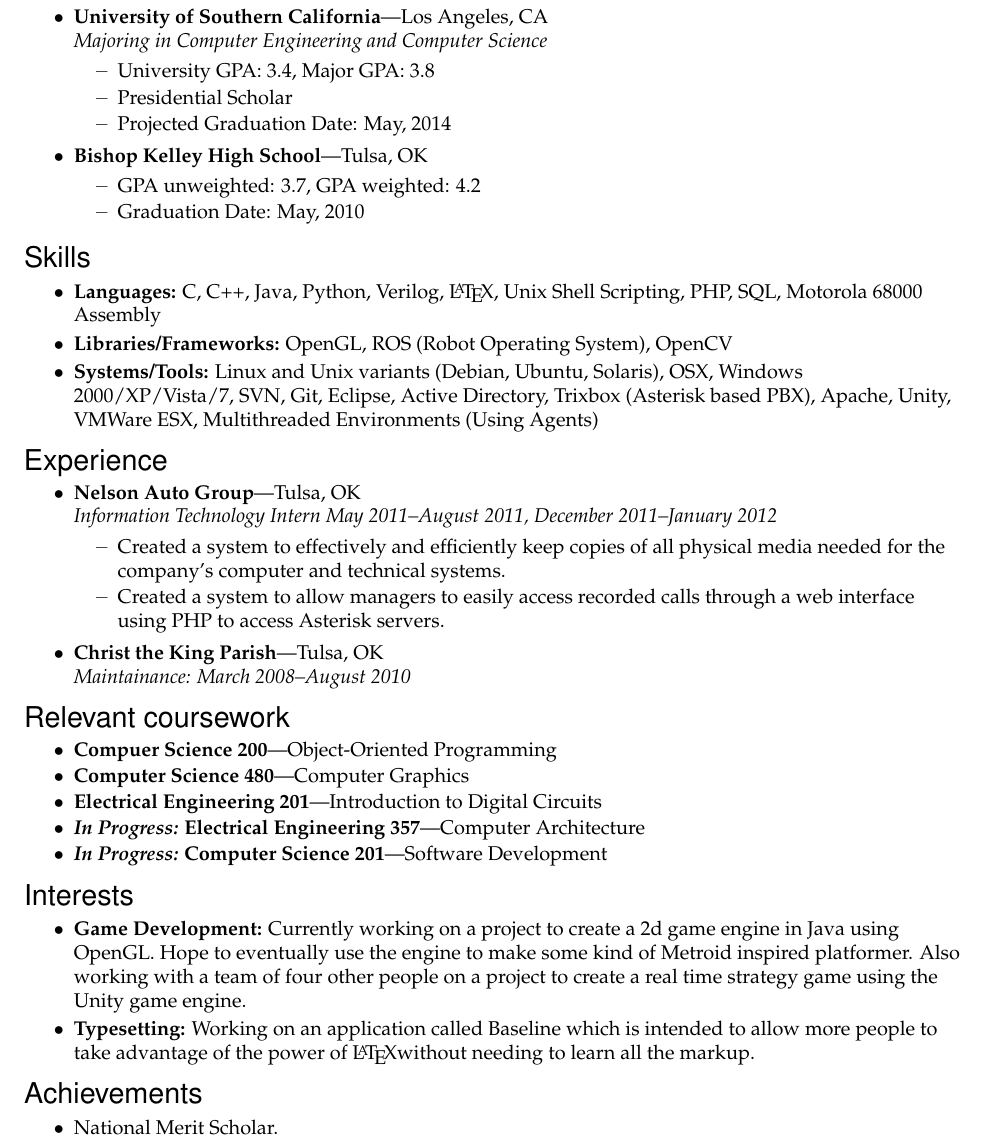
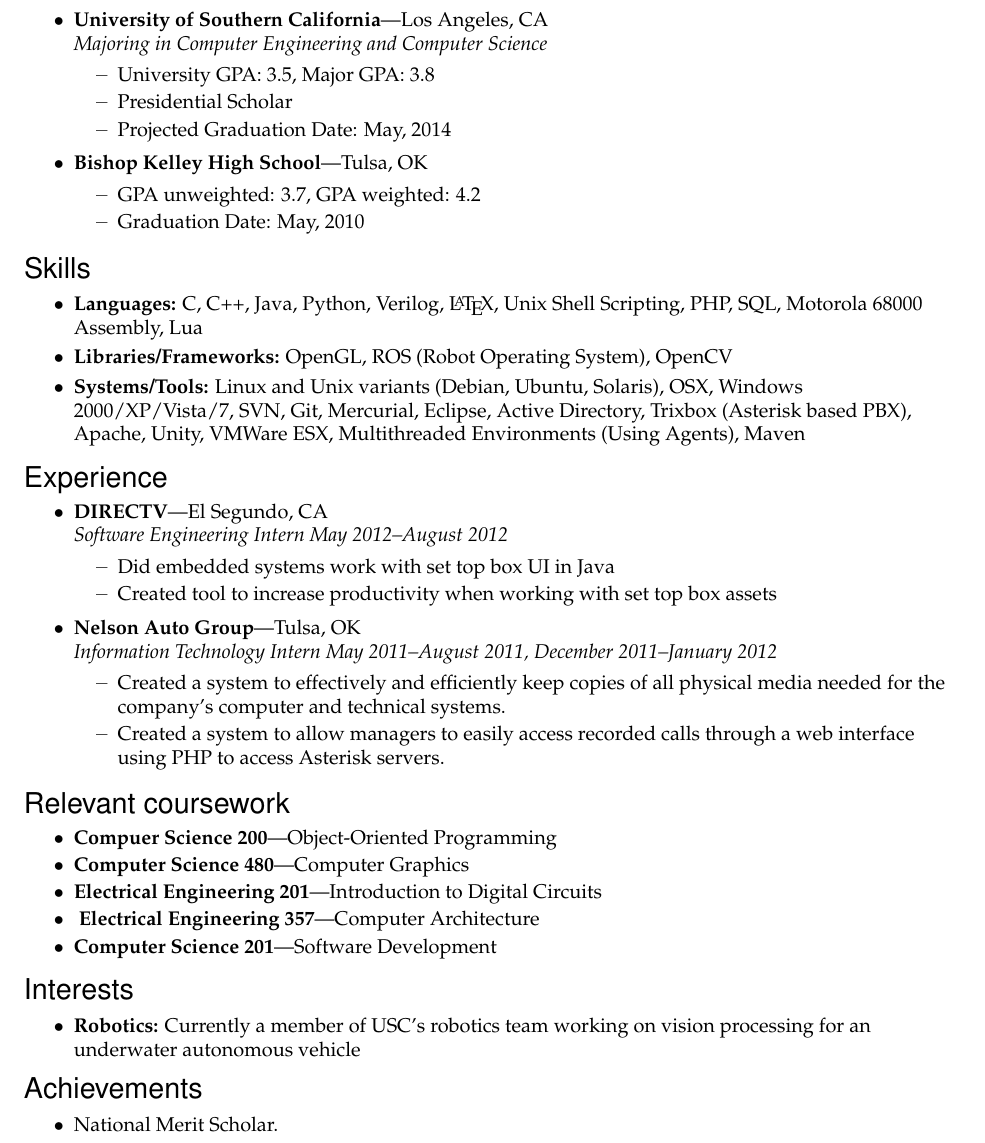
Before and after one commit to gerow/resume, a LaTeX document (document.tex): part of the page, cut so that both start at the same text. Compiled offline with pdfLaTeX.

Commit message:
Added changes for DIRECTV career thingy

```diff
--- a/document.tex
+++ b/document.tex
@@ -117,7 +117,7 @@
 \begin{ressection}{Education}
 
 	\begin{ressubsec}{University of Southern California}{Los Angeles, CA}{Majoring in Computer Engineering and Computer Science}
-		\ressubitem{University GPA:  3.4, Major GPA: 3.8}
+		\ressubitem{University GPA:  3.5, Major GPA: 3.8}
 		\ressubitem{Presidential Scholar}
 		\ressubitem{Projected Graduation Date:  May, 2014}
 	\end{ressubsec}
@@ -130,9 +130,9 @@
 
 \begin{ressection}{Skills}
 
-	\resitem{\textbf{Languages:} C, C++, Java, Python, Verilog, \LaTeX, Unix Shell Scripting, PHP, SQL, Motorola 68000 Assembly }
+	\resitem{\textbf{Languages:} C, C++, Java, Python, Verilog, \LaTeX, Unix Shell Scripting, PHP, SQL, Motorola 68000 Assembly, Lua }
 	\resitem{\textbf{Libraries/Frameworks:} OpenGL, ROS (Robot Operating System), OpenCV }
-	\resitem{\textbf{Systems/Tools:} Linux and Unix variants (Debian, Ubuntu, Solaris), OSX, Windows 2000/XP/Vista/7, SVN, Git, Eclipse, Active Directory, Trixbox (Asterisk based PBX), Apache, Unity, VMWare ESX, Multithreaded Environments (Using Agents) }
+	\resitem{\textbf{Systems/Tools:} Linux and Unix variants (Debian, Ubuntu, Solaris), OSX, Windows 2000/XP/Vista/7, SVN, Git, Mercurial, Eclipse, Active Directory, Trixbox (Asterisk based PBX), Apache, Unity, VMWare ESX, Multithreaded Environments (Using Agents), Maven }
 
 \end{ressection}
 
@@ -147,11 +147,16 @@
 		\ressubitem{Transported documents and payments to and from businesses and banks.}
 	\end{ressubsec}
 	\end{comment}
+	\begin{ressubsec}{DIRECTV}{El Segundo, CA}{Software Engineering Intern May 2012--August 2012}
+		\ressubitem{Did embedded systems work with set top box UI in Java}
+		\ressubitem{Created tool to increase productivity when working with set top box assets}
+	\end{ressubsec}
 	\begin{ressubsec}{Nelson Auto Group}{Tulsa, OK}{Information Technology Intern May 2011--August 2011, December 2011--January 2012}
 		\ressubitem{Created a system to effectively and efficiently keep copies of all physical media needed for the company's computer and technical systems.}
 		\ressubitem{Created a system to allow managers to easily access recorded calls through a web interface using PHP to access Asterisk servers.}
 	\end{ressubsec}
-	\resbigitem{Christ the King Parish}{Tulsa, OK}{Maintainance:  March 2008--August 2010}
+
+	%\resbigitem{Christ the King Parish}{Tulsa, OK}{Maintainance:  March 2008--August 2010}
 		%\ressubitem{Ensured proper upkeep of church and affiliated school, helped facilitate events, and repaired utilities.}
 	%\end{ressubsec}
 
@@ -171,8 +176,8 @@
 	\resshortbigitem{Compuer Science 200}{Object-Oriented Programming}
 	\resshortbigitem{Computer Science 480}{Computer Graphics}
 	\resshortbigitem{Electrical Engineering 201}{Introduction to Digital Circuits}
-	\resshortbigitem{\emph{In Progress:} Electrical Engineering 357}{Computer Architecture}
-	\resshortbigitem{\emph{In Progress:} Computer Science 201}{Software Development}
+	\resshortbigitem{ Electrical Engineering 357}{Computer Architecture}
+	\resshortbigitem{Computer Science 201}{Software Development}
 \end{ressection}
 
 
@@ -180,16 +185,19 @@
 
 
 \begin{ressection}{Interests}
+	\begin{comment}
 	\resitem{\textbf{Game Development:}  Currently working on a project to create a 2d game engine in Java using OpenGL.  Hope to eventually use the engine to make some kind of Metroid inspired platformer.  Also working with a team of four other people on a project to create a real time strategy game using the Unity game engine.}
 	\resitem{\textbf{Typesetting:} Working on an application called Baseline which is intended to allow more people to take advantage of the power of \LaTeX without needing to learn all the markup.}
-	%\resitem{\textbf{Amateur Radio:}  A federally licensed amateur radio operator.}
+	\resitem{\textbf{Amateur Radio:}  A federally licensed amateur radio operator.}
+	\end{comment}
+	\resitem{\textbf{Robotics:} Currently a member of USC's robotics team working on vision processing for an underwater autonomous vehicle}
 \end{ressection}
 
 
 %%%%%%%%%%%%%%%%%%%%%%%%
 \begin{ressection}{Achievements}
 
-	%\resitem{Currently a member of the software team for USC's Seabee3 underwater autonomous robot working with computer vision algorithms.}
+	%\resitem{Currently a member of the software team for USC's Seabee3 underwater autonomous vehicle working with computer vision.}
 
 	\resitem{National Merit Scholar.}
 
```
Also changed, not shown: document.pdf, 3 other files.
